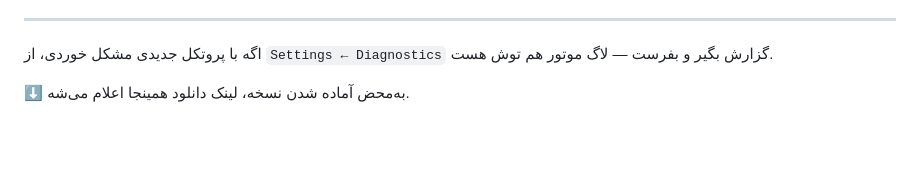
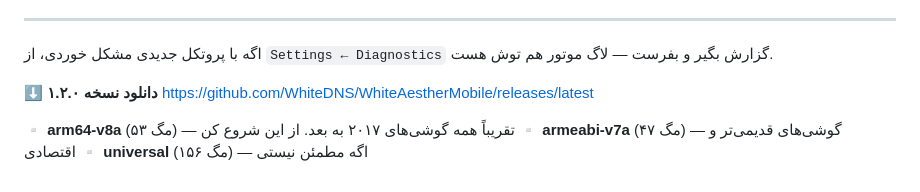
Before and after one commit to WhiteDNS/WhiteAestherMobile, a Markdown page: docs/telegram-protocols-identity-split.fa.md, the part around the change. Drawn GitHub-style; blank space fills up the shorter version.

Commit message:
Add the download links to the announcement now v1.2.0 is published

```diff
--- a/docs/telegram-protocols-identity-split.fa.md
+++ b/docs/telegram-protocols-identity-split.fa.md
@@ -63,4 +63,9 @@
 
 اگه با پروتکل جدیدی مشکل خوردی، از `Settings ← Diagnostics` گزارش بگیر و بفرست — لاگ موتور هم توش هست.
 
-⬇️ به‌محض آماده شدن نسخه، لینک دانلود همینجا اعلام می‌شه.
+⬇️ **دانلود نسخه ۱.۲.۰**
+https://github.com/WhiteDNS/WhiteAestherMobile/releases/latest
+
+▫️ **arm64-v8a** (۵۳ مگ) — تقریباً همه گوشی‌های ۲۰۱۷ به بعد. از این شروع کن
+▫️ **armeabi-v7a** (۴۷ مگ) — گوشی‌های قدیمی‌تر و اقتصادی
+▫️ **universal** (۱۵۶ مگ) — اگه مطمئن نیستی
```
